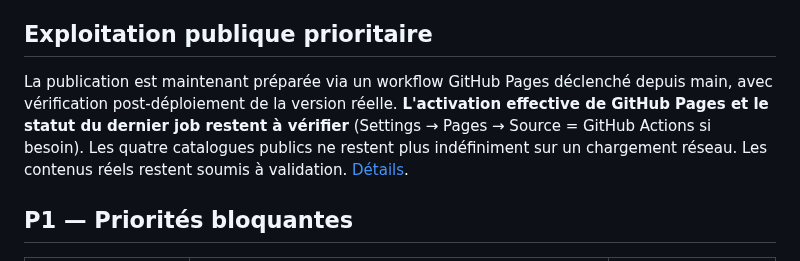
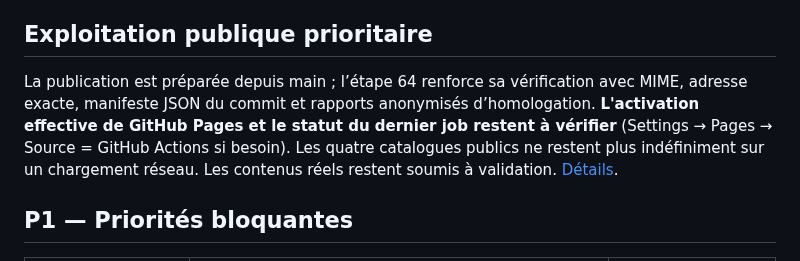
Before and after one commit to diegosmp94/Boissy-UJ, a Markdown page: docs/CHANTIERS_OUVERTS.md, the part around the change. Rendered like a GitHub page.

Commit message:
docs(step64): track verified Pages audit separately from still-unmet product acceptance conditions

```diff
--- a/docs/CHANTIERS_OUVERTS.md
+++ b/docs/CHANTIERS_OUVERTS.md
@@ -6,7 +6,7 @@ Les priorités P1 bloquent la validation complète ; P2 sont les services non ho
 
 ## Exploitation publique prioritaire
 
-La publication est maintenant préparée via un workflow GitHub Pages déclenché depuis main, avec vérification post-déploiement de la version réelle. **L'activation effective de GitHub Pages et le statut du dernier job restent à vérifier** (Settings → Pages → Source = GitHub Actions si besoin). Les quatre catalogues publics ne restent plus indéfiniment sur un chargement réseau. Les contenus réels restent soumis à validation. [Détails](LOT_PRIORITAIRE_SITE_PUBLIC_OPERATIONNEL.md).
+La publication est préparée depuis main ; l’étape 64 renforce sa vérification avec MIME, adresse exacte, manifeste JSON du commit et rapports anonymisés d’homologation. **L'activation effective de GitHub Pages et le statut du dernier job restent à vérifier** (Settings → Pages → Source = GitHub Actions si besoin). Les quatre catalogues publics ne restent plus indéfiniment sur un chargement réseau. Les contenus réels restent soumis à validation. [Détails](LOT_PRIORITAIRE_SITE_PUBLIC_OPERATIONNEL.md).
 
 ## P1 — Priorités bloquantes
 
```
